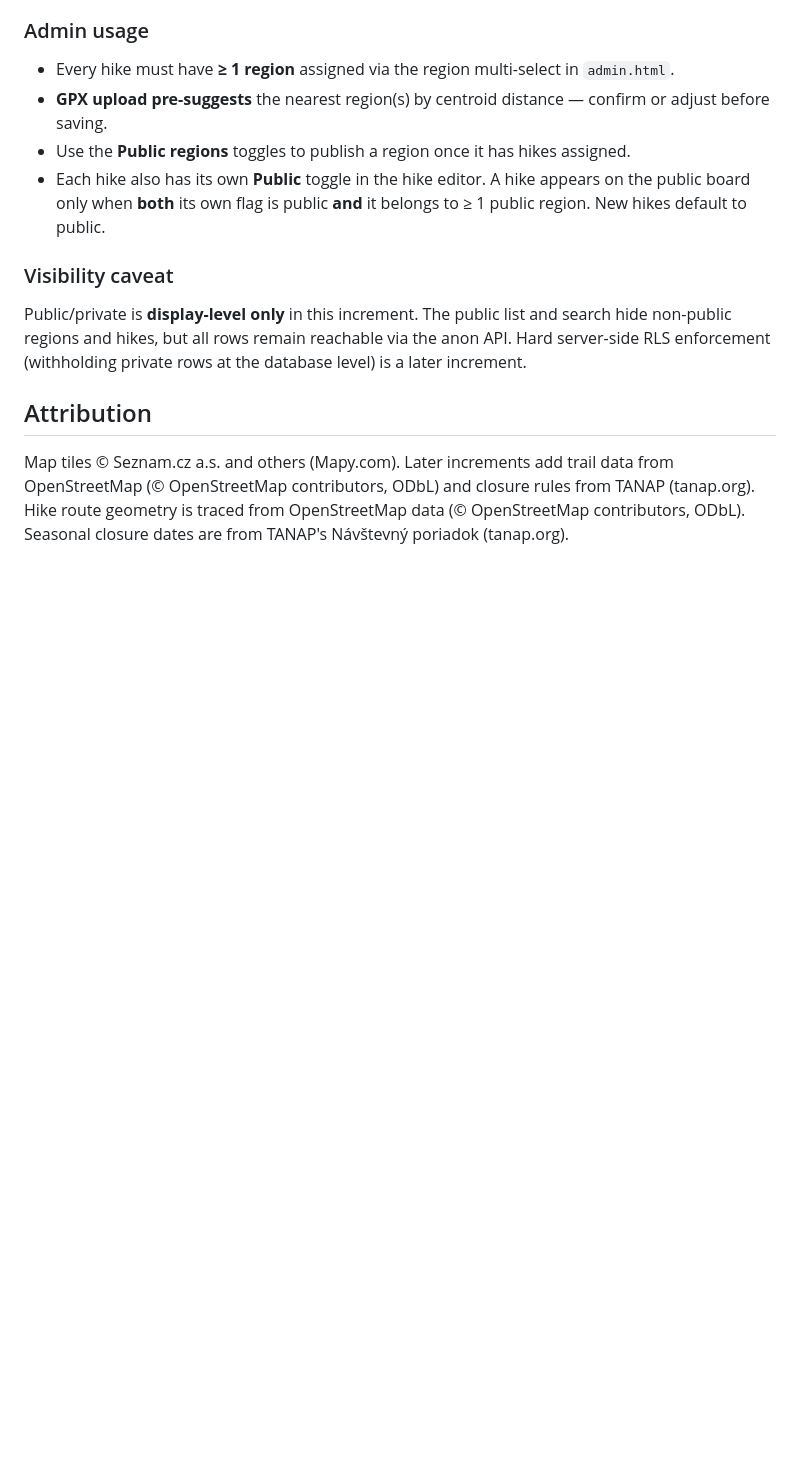
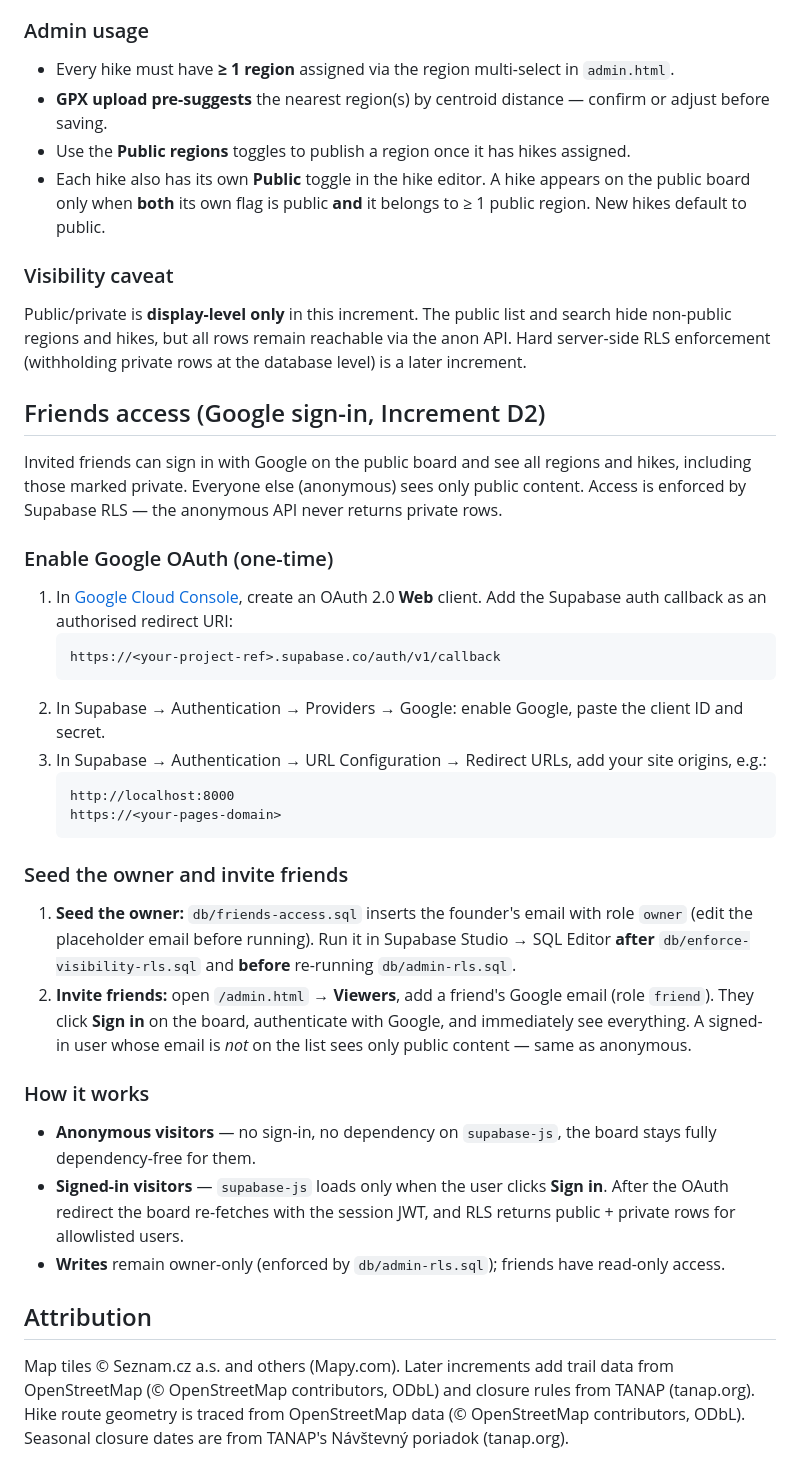
Before and after one commit to dj-2134/tatra-trails, a Markdown page: README.md, the part around the change. Drawn GitHub-style; blank space fills up the shorter version.

Commit message:
docs: Google OAuth / friends access setup (D2b)

````diff
--- a/README.md
+++ b/README.md
@@ -87,6 +87,44 @@ In Supabase Studio → SQL Editor, run the scripts **in order**:
 ### Visibility caveat
 Public/private is **display-level only** in this increment. The public list and search hide non-public regions and hikes, but all rows remain reachable via the anon API. Hard server-side RLS enforcement (withholding private rows at the database level) is a later increment.
 
+## Friends access (Google sign-in, Increment D2)
+
+Invited friends can sign in with Google on the public board and see all regions and hikes,
+including those marked private. Everyone else (anonymous) sees only public content.
+Access is enforced by Supabase RLS — the anonymous API never returns private rows.
+
+### Enable Google OAuth (one-time)
+
+1. In [Google Cloud Console](https://console.cloud.google.com), create an OAuth 2.0 **Web** client.
+   Add the Supabase auth callback as an authorised redirect URI:
+   ```
+   https://<your-project-ref>.supabase.co/auth/v1/callback
+   ```
+2. In Supabase → Authentication → Providers → Google: enable Google, paste the client ID and secret.
+3. In Supabase → Authentication → URL Configuration → Redirect URLs, add your site origins, e.g.:
+   ```
+   http://localhost:8000
+   https://<your-pages-domain>
+   ```
+
+### Seed the owner and invite friends
+
+1. **Seed the owner:** `db/friends-access.sql` inserts the founder's email with role `owner`
+   (edit the placeholder email before running). Run it in Supabase Studio → SQL Editor
+   **after** `db/enforce-visibility-rls.sql` and **before** re-running `db/admin-rls.sql`.
+2. **Invite friends:** open `/admin.html` → **Viewers**, add a friend's Google email (role `friend`).
+   They click **Sign in** on the board, authenticate with Google, and immediately see everything.
+   A signed-in user whose email is *not* on the list sees only public content — same as anonymous.
+
+### How it works
+
+- **Anonymous visitors** — no sign-in, no dependency on `supabase-js`, the board stays
+  fully dependency-free for them.
+- **Signed-in visitors** — `supabase-js` loads only when the user clicks **Sign in**. After
+  the OAuth redirect the board re-fetches with the session JWT, and RLS returns public + private rows
+  for allowlisted users.
+- **Writes** remain owner-only (enforced by `db/admin-rls.sql`); friends have read-only access.
+
 ## Attribution
 Map tiles © Seznam.cz a.s. and others (Mapy.com). Later increments add trail data from
 OpenStreetMap (© OpenStreetMap contributors, ODbL) and closure rules from TANAP (tanap.org).
````
